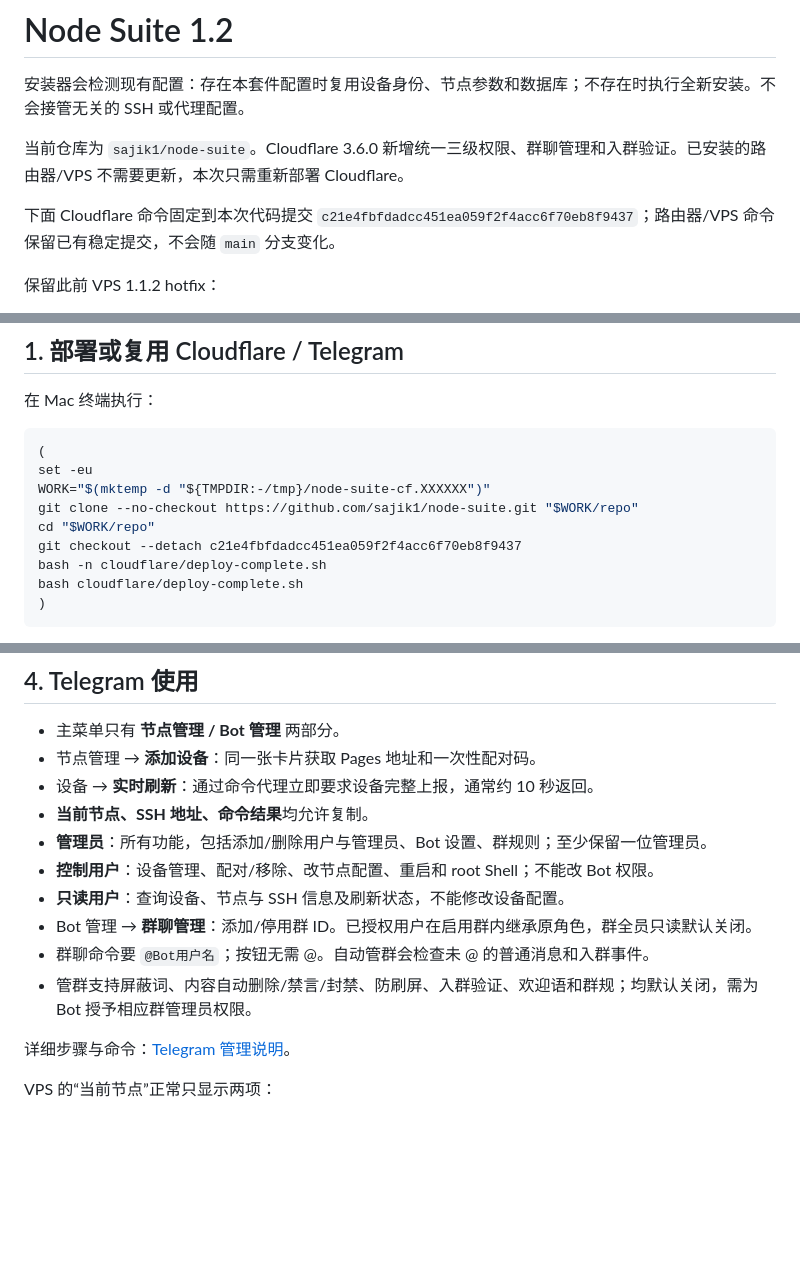
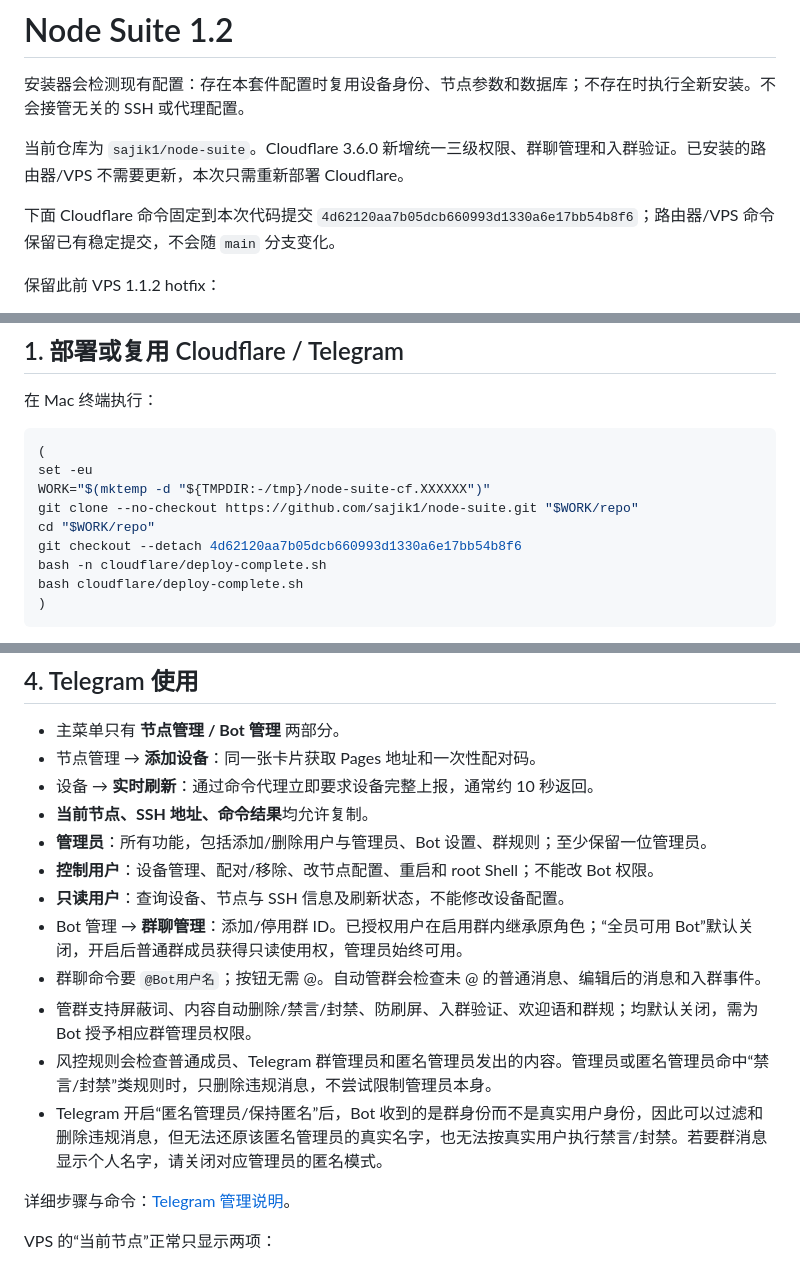
Before and after one commit to 7901971-cloud/node-suite, a Markdown page: README.md, 3 parts joined by grey strips. Drawn GitHub-style; blank space fills up the shorter version.

Commit message:
Pin Cloudflare deployment to group moderation fix

```diff
--- a/README.md
+++ b/README.md
@@ -4,7 +4,7 @@
 
 当前仓库为 `sajik1/node-suite`。Cloudflare 3.6.0 新增统一三级权限、群聊管理和入群验证。已安装的路由器/VPS 不需要更新，本次只需重新部署 Cloudflare。
 
-下面 Cloudflare 命令固定到本次代码提交 `c21e4fbfdadcc451ea059f2f4acc6f70eb8f9437`；路由器/VPS 命令保留已有稳定提交，不会随 `main` 分支变化。
+下面 Cloudflare 命令固定到本次代码提交 `4d62120aa7b05dcb660993d1330a6e17bb54b8f6`；路由器/VPS 命令保留已有稳定提交，不会随 `main` 分支变化。
 
 保留此前 VPS 1.1.2 hotfix：
 
@@ -22,7 +22,7 @@ set -eu
 WORK="$(mktemp -d "${TMPDIR:-/tmp}/node-suite-cf.XXXXXX")"
 git clone --no-checkout https://github.com/sajik1/node-suite.git "$WORK/repo"
 cd "$WORK/repo"
-git checkout --detach c21e4fbfdadcc451ea059f2f4acc6f70eb8f9437
+git checkout --detach 4d62120aa7b05dcb660993d1330a6e17bb54b8f6
 bash -n cloudflare/deploy-complete.sh
 bash cloudflare/deploy-complete.sh
 )
@@ -106,9 +106,11 @@ VPS 安装器 1.1.2 会固定读取 `v1.1` 的完整基础安装器，在本机
 - **管理员**：所有功能，包括添加/删除用户与管理员、Bot 设置、群规则；至少保留一位管理员。
 - **控制用户**：设备管理、配对/移除、改节点配置、重启和 root Shell；不能改 Bot 权限。
 - **只读用户**：查询设备、节点与 SSH 信息及刷新状态，不能修改设备配置。
-- Bot 管理 → **群聊管理**：添加/停用群 ID。已授权用户在启用群内继承原角色，群全员只读默认关闭。
-- 群聊命令要 `@Bot用户名`；按钮无需 @。自动管群会检查未 @ 的普通消息和入群事件。
+- Bot 管理 → **群聊管理**：添加/停用群 ID。已授权用户在启用群内继承原角色；“全员可用 Bot”默认关闭，开启后普通群成员获得只读使用权，管理员始终可用。
+- 群聊命令要 `@Bot用户名`；按钮无需 @。自动管群会检查未 @ 的普通消息、编辑后的消息和入群事件。
 - 管群支持屏蔽词、内容自动删除/禁言/封禁、防刷屏、入群验证、欢迎语和群规；均默认关闭，需为 Bot 授予相应群管理员权限。
+- 风控规则会检查普通成员、Telegram 群管理员和匿名管理员发出的内容。管理员或匿名管理员命中“禁言/封禁”类规则时，只删除违规消息，不尝试限制管理员本身。
+- Telegram 开启“匿名管理员/保持匿名”后，Bot 收到的是群身份而不是真实用户身份，因此可以过滤和删除违规消息，但无法还原该匿名管理员的真实名字，也无法按真实用户执行禁言/封禁。若要群消息显示个人名字，请关闭对应管理员的匿名模式。
 
 详细步骤与命令：[Telegram 管理说明](docs/telegram-management.md)。
 
```
